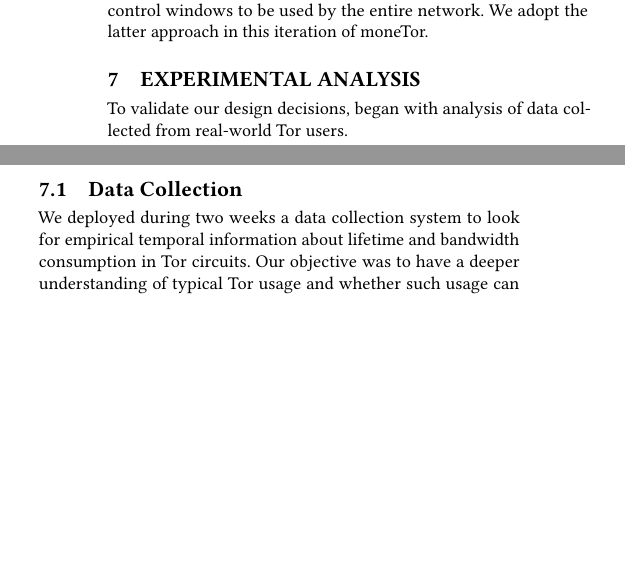
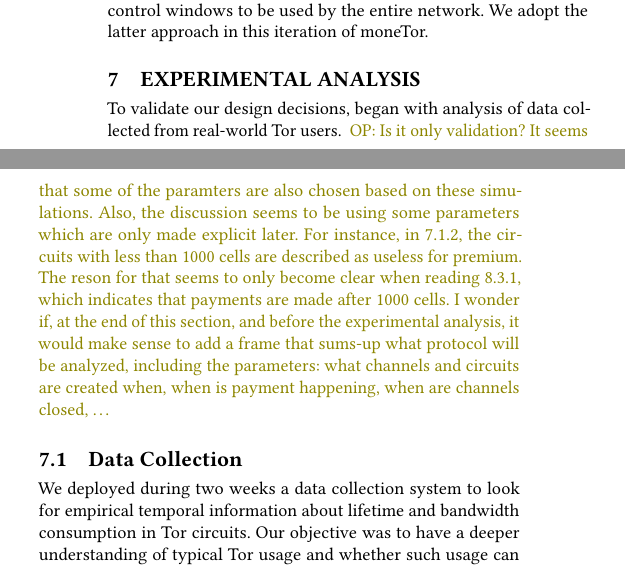
Before and after one commit to thiennamdinh/moneTor, a LaTeX paper (paper/main.tex, which reads paper/sections/analysis.tex): two parts of the columns of page 8 of 20, joined at a grey line, cut so that both start at the same text, the shorter picture padded with empty space. Compiled offline with pdfLaTeX.

Commit message:
more comments

```diff
--- a/paper/sections/analysis.tex
+++ b/paper/sections/analysis.tex
@@ -1,5 +1,5 @@
 To validate our design decisions, began with analysis of data collected from
-real-world Tor users.
+real-world Tor users. \op{Is it only validation? It seems that some of the paramters are also chosen based on these simulations. Also, the discussion seems to be using some parameters which are only made explicit later. For instance, in 7.1.2, the circuits with less than 1000 cells are described as useless for premium. The reson for that seems to only become clear when reading 8.3.1, which indicates that payments are made after 1000 cells. I wonder if, at the end of this section, and before the experimental analysis, it would make sense to add a frame that sums-up what protocol will be analyzed, including the parameters: what channels and circuits are created when, when is payment happening, when are channels closed, \dots}
 
 \subsection{Data Collection}
 \label{subsec:datacollection}
```
Also changed, not shown: paper/sections/analysis.tex (10 more changed lines).
